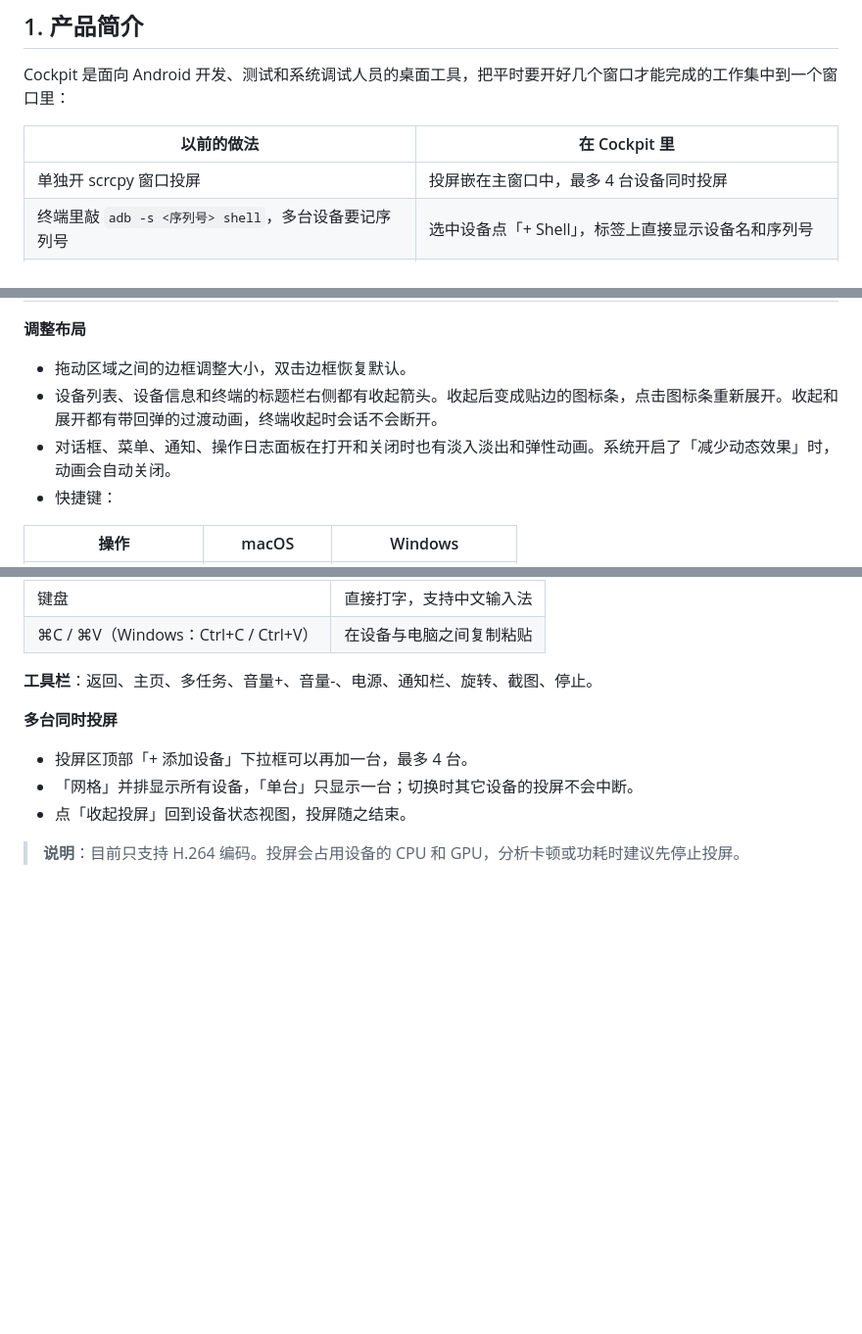
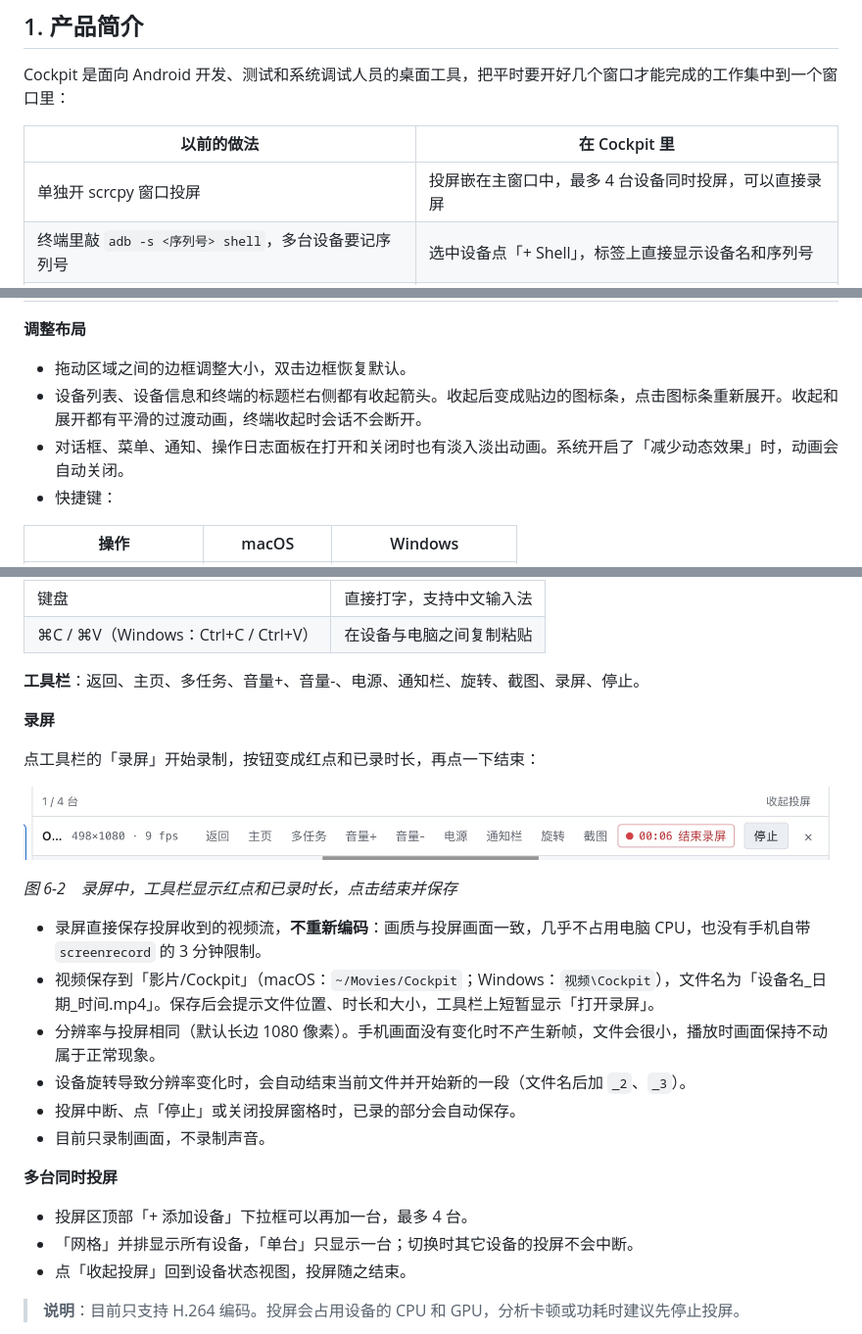
Before and after one commit to raferlyan/CockPit, a Markdown page: docs/manual/Cockpit产品使用说明书.md, 3 parts joined by grey strips. Shown at 98% size. Drawn GitHub-style; pictures changed too: docs/manual/images/mirror-recording.jpg (added); blank space fills up the shorter version.

```diff
--- a/docs/manual/Cockpit产品使用说明书.md
+++ b/docs/manual/Cockpit产品使用说明书.md
@@ -34,7 +34,7 @@ Cockpit 是面向 Android 开发、测试和系统调试人员的桌面工具，
 
 | 以前的做法 | 在 Cockpit 里 |
 |---|---|
-| 单独开 scrcpy 窗口投屏 | 投屏嵌在主窗口中，最多 4 台设备同时投屏 |
+| 单独开 scrcpy 窗口投屏 | 投屏嵌在主窗口中，最多 4 台设备同时投屏，可以直接录屏 |
 | 终端里敲 `adb -s <序列号> shell`，多台设备要记序列号 | 选中设备点「+ Shell」，标签上直接显示设备名和序列号 |
 | 轮流执行 `top`、`dumpsys battery`、`cat /sys/class/thermal/...` | CPU、内存、温度、电池、网络、进程、存储每秒刷新，带 5 分钟曲线 |
 | 手敲 `adb push` / `adb pull` 的路径 | 拖文件进来、选好设备目录即可上传，有分步进度；设备上的文件点一下就能下载 |
@@ -130,8 +130,8 @@ Cockpit 只依赖电脑上的 adb，**手机上不需要安装任何 App**。
 **调整布局**
 
 - 拖动区域之间的边框调整大小，双击边框恢复默认。
-- 设备列表、设备信息和终端的标题栏右侧都有收起箭头。收起后变成贴边的图标条，点击图标条重新展开。收起和展开都有带回弹的过渡动画，终端收起时会话不会断开。
-- 对话框、菜单、通知、操作日志面板在打开和关闭时也有淡入淡出和弹性动画。系统开启了「减少动态效果」时，动画会自动关闭。
+- 设备列表、设备信息和终端的标题栏右侧都有收起箭头。收起后变成贴边的图标条，点击图标条重新展开。收起和展开都有平滑的过渡动画，终端收起时会话不会断开。
+- 对话框、菜单、通知、操作日志面板在打开和关闭时也有淡入淡出动画。系统开启了「减少动态效果」时，动画会自动关闭。
 - 快捷键：
 
 | 操作 | macOS | Windows |
@@ -237,7 +237,22 @@ Cockpit 只依赖电脑上的 adb，**手机上不需要安装任何 App**。
 | 键盘 | 直接打字，支持中文输入法 |
 | ⌘C / ⌘V（Windows：Ctrl+C / Ctrl+V） | 在设备与电脑之间复制粘贴 |
 
-**工具栏**：返回、主页、多任务、音量+、音量-、电源、通知栏、旋转、截图、停止。
+**工具栏**：返回、主页、多任务、音量+、音量-、电源、通知栏、旋转、截图、录屏、停止。
+
+**录屏**
+
+点工具栏的「录屏」开始录制，按钮变成红点和已录时长，再点一下结束：
+
+![录屏中的投屏工具栏](images/mirror-recording.jpg)
+
+*图 6-2　录屏中，工具栏显示红点和已录时长，点击结束并保存*
+
+- 录屏直接保存投屏收到的视频流，**不重新编码**：画质与投屏画面一致，几乎不占用电脑 CPU，也没有手机自带 `screenrecord` 的 3 分钟限制。
+- 视频保存到「影片/Cockpit」（macOS：`~/Movies/Cockpit`；Windows：`视频\Cockpit`），文件名为「设备名_日期_时间.mp4」。保存后会提示文件位置、时长和大小，工具栏上短暂显示「打开录屏」。
+- 分辨率与投屏相同（默认长边 1080 像素）。手机画面没有变化时不产生新帧，文件会很小，播放时画面保持不动属于正常现象。
+- 设备旋转导致分辨率变化时，会自动结束当前文件并开始新的一段（文件名后加 `_2`、`_3`）。
+- 投屏中断、点「停止」或关闭投屏窗格时，已录的部分会自动保存。
+- 目前只录制画面，不录制声音。
 
 **多台同时投屏**
 
```
Also changed, not shown: other parts of docs/manual/Cockpit产品使用说明书.md (+2 -1 lines), docs/USER_GUIDE.md (+2 -1 lines), docs/release-notes/v0.7.0.md (added, +46 -0 lines), 14 other files.
